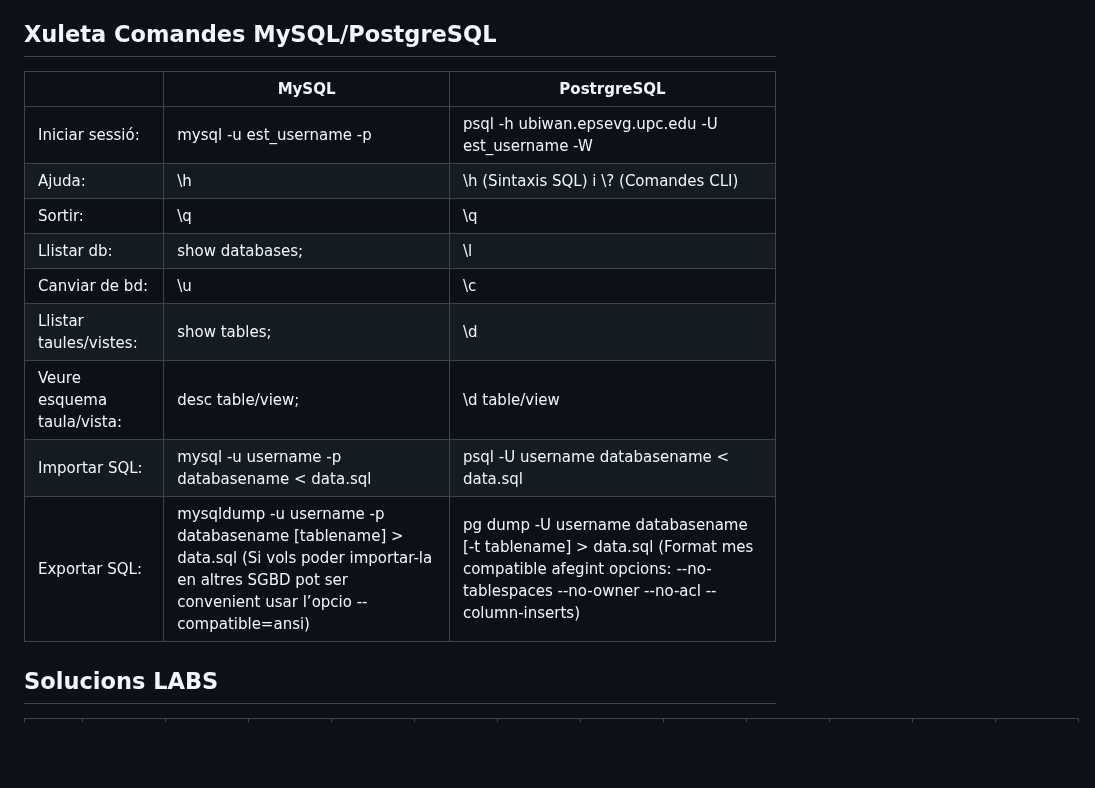
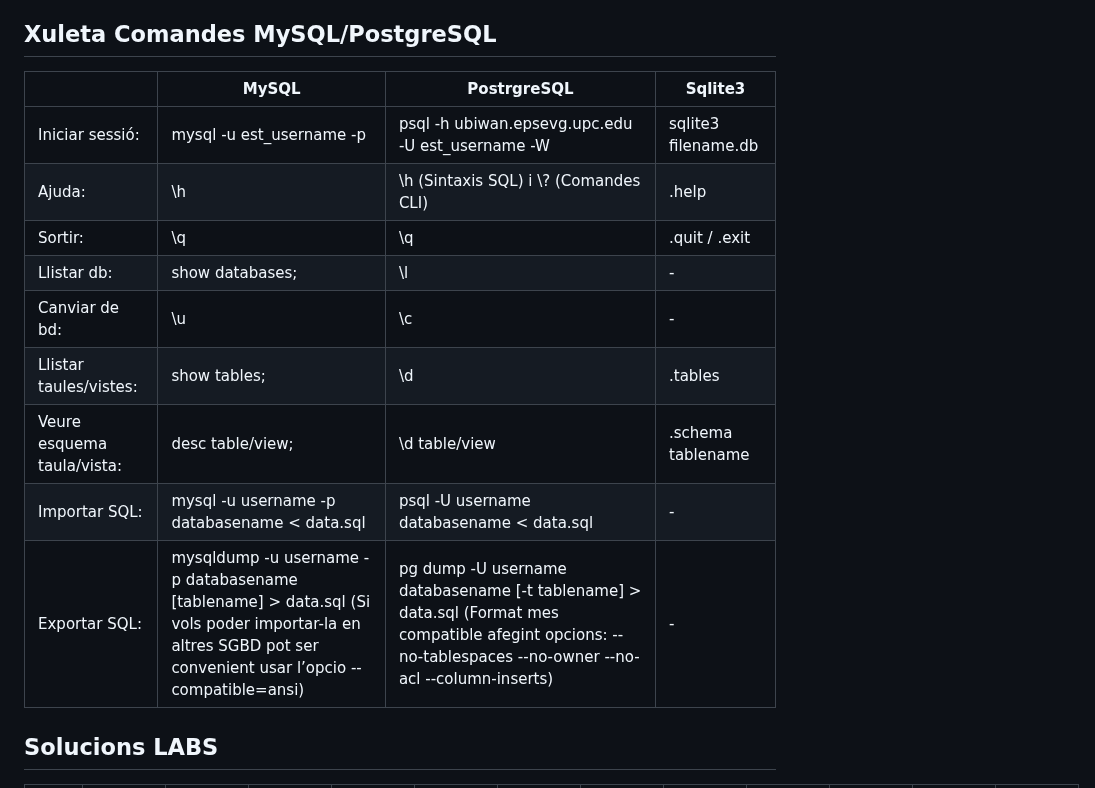
Before and after one commit to artHub-j/dabd-apunts-artuaragon, a Markdown page: README.md, the part around the change. Rendered like a GitHub page; blank space fills up the shorter version.

```diff
--- a/README.md
+++ b/README.md
@@ -3,17 +3,17 @@ Apunts de l'assignatura DABD a la UPC. LAB + TEO.
 
 ## Xuleta Comandes MySQL/PostgreSQL
 
-|   |MySQL|PostrgreSQL|
-|---|-----|---------|
-|Iniciar sessió: |mysql -u est_username -p | psql -h ubiwan.epsevg.upc.edu -U est_username -W|
-|Ajuda: |\h| \h (Sintaxis SQL) i \\? (Comandes CLI)|
-|Sortir: |\q|\q|
-|Llistar db: |show databases;| \l|
-|Canviar de bd: |\u| \c|
-|Llistar taules/vistes: |show tables;|\d|
-|Veure esquema taula/vista: |desc table/view;|\d table/view|
-|Importar SQL: |mysql -u username -p databasename < data.sql| psql -U username databasename < data.sql|
-|Exportar SQL: |mysqldump -u username -p databasename [tablename] > data.sql (Si vols poder importar-la en altres SGBD pot ser convenient usar l’opcio --compatible=ansi)| pg dump -U username databasename [-t tablename] > data.sql (Format mes compatible afegint opcions: --no-tablespaces --no-owner --no-acl --column-inserts)|
+|   |MySQL|PostrgreSQL|Sqlite3|
+|---|-----|---------|---|
+|Iniciar sessió: |mysql -u est_username -p | psql -h ubiwan.epsevg.upc.edu -U est_username -W   | sqlite3 filename.db  |
+|Ajuda: |\h| \h (Sintaxis SQL) i \\? (Comandes CLI)                                             | .help|
+|Sortir: |\q|\q                                                                                 | .quit / .exit  |
+|Llistar db: |show databases;| \l                                                               |  -  |
+|Canviar de bd: |\u| \c                                                                         |  - |
+|Llistar taules/vistes: |show tables;|\d                                                        | .tables |
+|Veure esquema taula/vista: |desc table/view;|\d table/view                                     | .schema tablename |
+|Importar SQL: |mysql -u username -p databasename < data.sql| psql -U username databasename < data.sql| - |
+|Exportar SQL: |mysqldump -u username -p databasename [tablename] > data.sql (Si vols poder importar-la en altres SGBD pot ser convenient usar l’opcio --compatible=ansi)| pg dump -U username databasename [-t tablename] > data.sql (Format mes compatible afegint opcions: --no-tablespaces --no-owner --no-acl --column-inserts)| - |
 
 ## Solucions LABS
 
```
